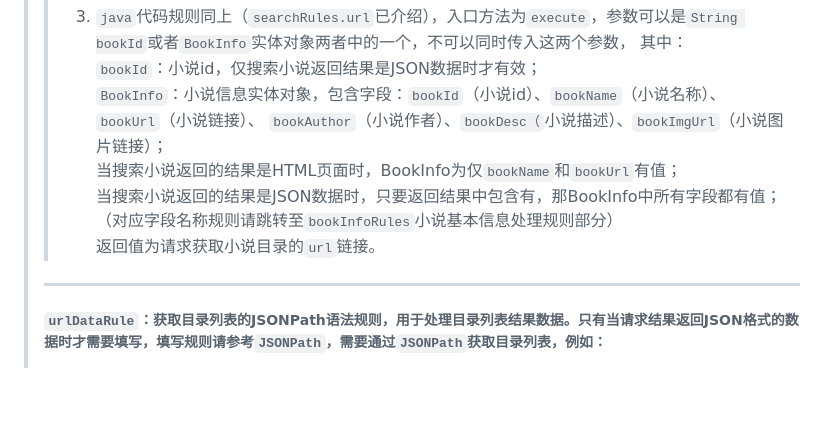
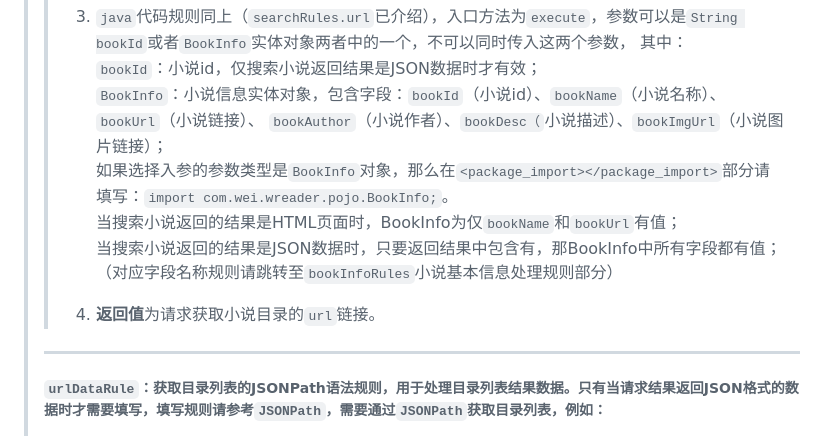
Before and after one commit to Wei-1021/W-Reader-Home-Site, a Markdown page: static/md/custom-rule-info.md, the part around one of its changes. GitHub-like rendering; blank space fills up the shorter version.

````diff
--- a/static/md/custom-rule-info.md
+++ b/static/md/custom-rule-info.md
@@ -237,9 +237,11 @@ ____________________________
 >> `bookId`：小说id，仅搜索小说返回结果是JSON数据时才有效；
 >> `BookInfo`：小说信息实体对象，包含字段：`bookId`（小说id）、`bookName`（小说名称）、`bookUrl`（小说链接）、
 >> `bookAuthor`（小说作者）、`bookDesc（`小说描述）、`bookImgUrl`（小说图片链接）；
+>> 如果选择入参的参数类型是`BookInfo`对象，那么在`<package_import></package_import>`部分请填写：`import com.wei.wreader.pojo.BookInfo;`。
 >> 当搜索小说返回的结果是HTML页面时，BookInfo为仅`bookName`和`bookUrl`有值；
 >> 当搜索小说返回的结果是JSON数据时，只要返回结果中包含有，那BookInfo中所有字段都有值；（对应字段名称规则请跳转至`bookInfoRules`小说基本信息处理规则部分）
->> 返回值为请求获取小说目录的`url`链接。
+>>
+>> 4. **返回值**为请求获取小说目录的`url`链接。
 > ____________________________
 > ##### `urlDataRule`：获取目录列表的JSONPath语法规则，用于处理目录列表结果数据。只有当请求结果返回JSON格式的数据时才需要填写，填写规则请参考`JSONPath`，需要通过`JSONPath`获取目录列表，例如：
 >> ```json
````
Also changed, not shown: other parts of static/md/custom-rule-info.md (+5 -3 lines).
